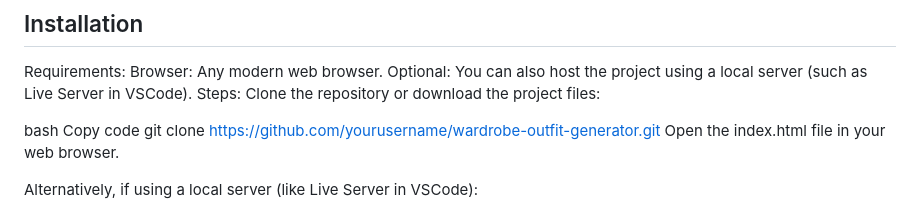
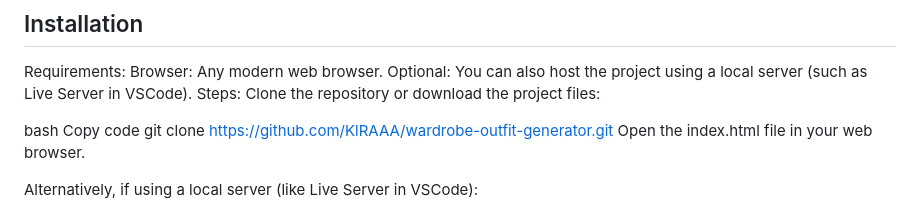
Before and after one commit to KlRAAA/Permutation-With-Repeated-Elements, a Markdown page: README.md, the part around the change. Drawn GitHub-style.

```diff
--- a/README.md
+++ b/README.md
@@ -61,7 +61,7 @@ Clone the repository or download the project files:
 
 bash
 Copy code
-git clone https://github.com/yourusername/wardrobe-outfit-generator.git
+git clone https://github.com/KlRAAA/wardrobe-outfit-generator.git
 Open the index.html file in your web browser.
 
 Alternatively, if using a local server (like Live Server in VSCode):
```
